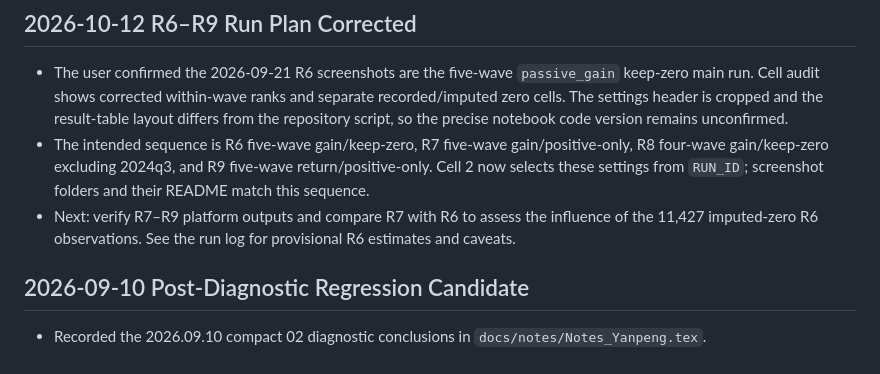
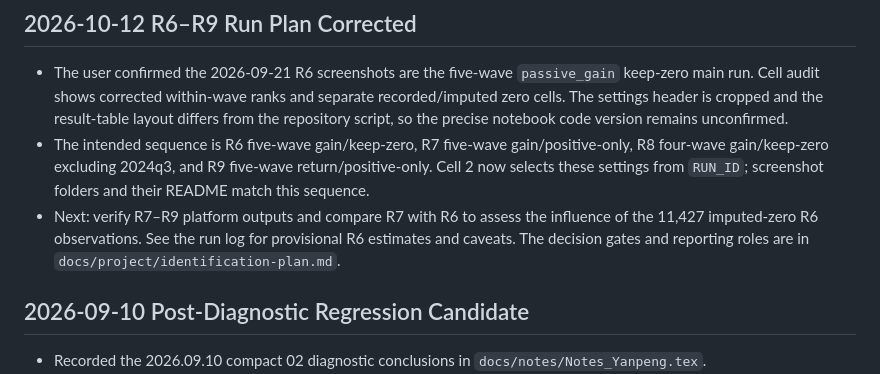
Before and after one commit to CharlieWinple/Expectation-Respond-to-Stock-Shocks, a Markdown page: docs/project/status.md, the part around the change. Rendered like a GitHub page.

```diff
--- a/docs/project/status.md
+++ b/docs/project/status.md
@@ -13,7 +13,8 @@
   `RUN_ID`; screenshot folders and their README match this sequence.
 - Next: verify R7–R9 platform outputs and compare R7 with R6 to assess the
   influence of the 11,427 imputed-zero R6 observations. See the run log for
-  provisional R6 estimates and caveats.
+  provisional R6 estimates and caveats. The decision gates and reporting roles
+  are in `docs/project/identification-plan.md`.
 
 ## 2026-09-10 Post-Diagnostic Regression Candidate
 
```
Also changed, not shown: docs/project/identification-plan.md (added, +81 -0 lines).
